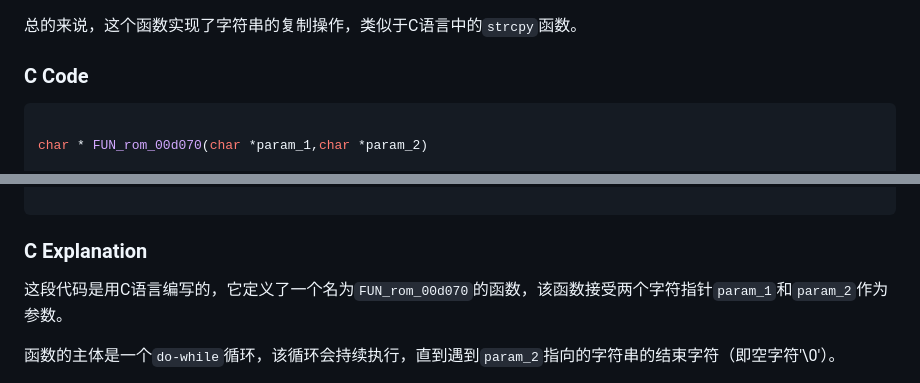
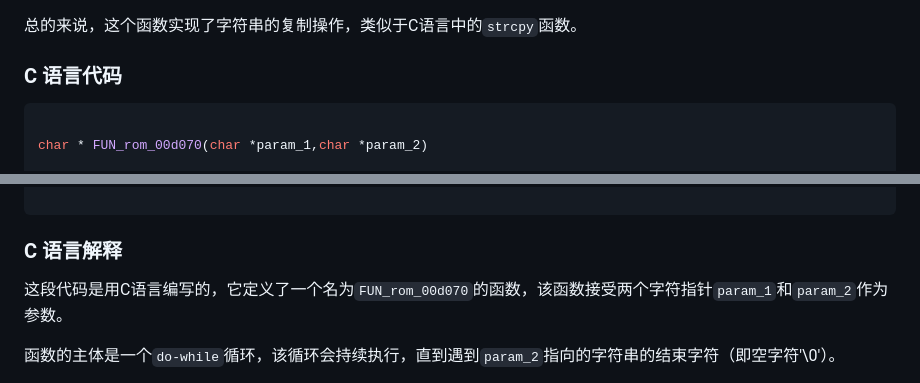
Before and after one commit to Physics365/991CN-X-CW-Decompilation, a Markdown page: ROP/Lables/strcpy.md, 2 parts joined by grey strips. Drawn GitHub-style.

````diff
--- a/ROP/Lables/strcpy.md
+++ b/ROP/Lables/strcpy.md
@@ -41,7 +41,7 @@
 当遇到`param_2`的结束标志时，循环结束。然后，函数将`ER8`寄存器的值（即`param_1`的原始值）复制回`param_1`，并使用`POP`指令恢复`ER12`和`XR8`寄存器的值。最后，函数通过`RT`指令返回。
 
 总的来说，这个函数实现了字符串的复制操作，类似于C语言中的`strcpy`函数。
-### C Code
+### C 语言代码
 ```c
 
 char * FUN_rom_00d070(char *param_1,char *param_2)
@@ -62,7 +62,7 @@ char * FUN_rom_00d070(char *param_1,char *param_2)
 
 ```
 
-### C Explanation
+### C 语言解释
 这段代码是用C语言编写的，它定义了一个名为`FUN_rom_00d070`的函数，该函数接受两个字符指针`param_1`和`param_2`作为参数。
 
 函数的主体是一个`do-while`循环，该循环会持续执行，直到遇到`param_2`指向的字符串的结束字符（即空字符'\0'）。
````
Also changed, not shown: other parts of ROP/Lables/strcpy.md (+10 -2 lines).
